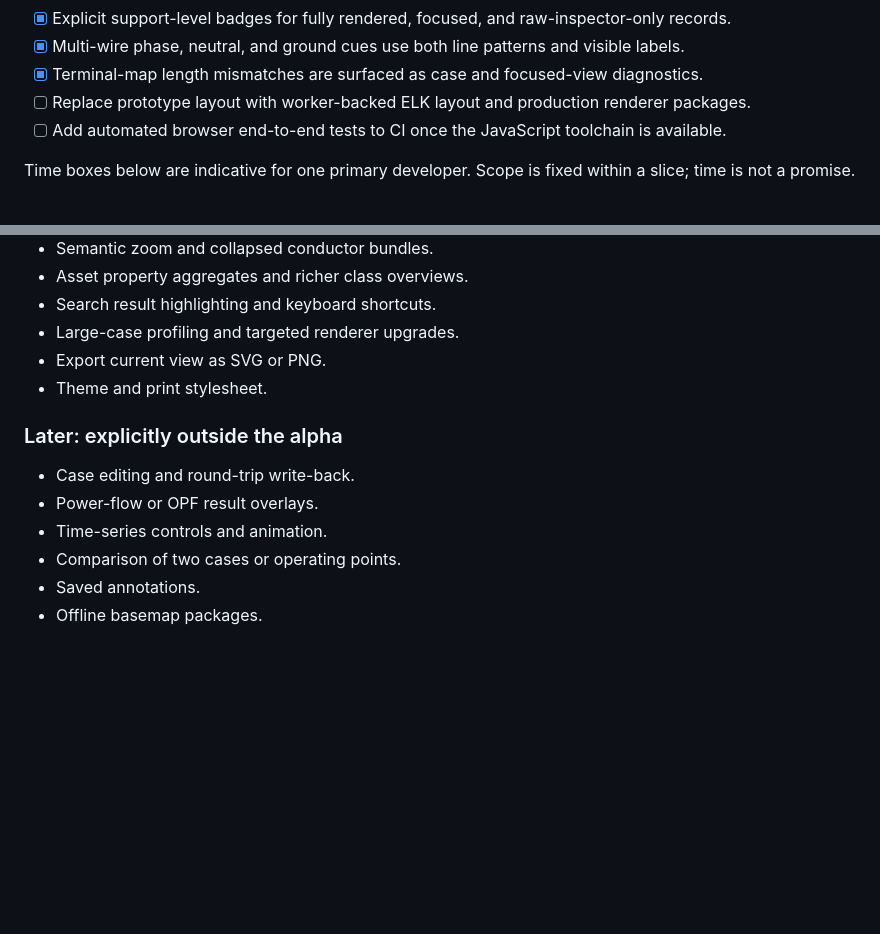
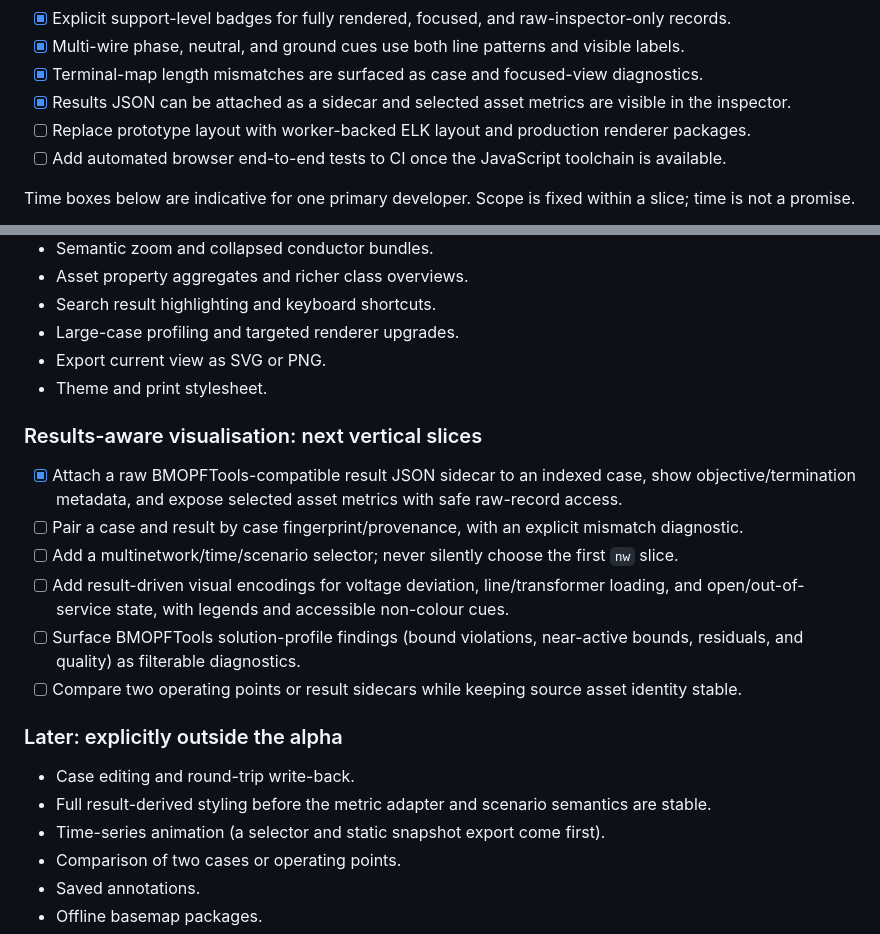
Before and after one commit to frederikgeth/DistributionNetworkPlots.jl, a Markdown page: ROADMAP.md, 2 parts joined by grey strips. Rendered like a GitHub page; blank space fills up the shorter version.

Commit message:
docs: capture prior art and results roadmap

```diff
--- a/ROADMAP.md
+++ b/ROADMAP.md
@@ -31,6 +31,7 @@ The durable system boundaries and domain invariants are defined in [ARCHITECTURE
 - [x] Explicit support-level badges for fully rendered, focused, and raw-inspector-only records.
 - [x] Multi-wire phase, neutral, and ground cues use both line patterns and visible labels.
 - [x] Terminal-map length mismatches are surfaced as case and focused-view diagnostics.
+- [x] Results JSON can be attached as a sidecar and selected asset metrics are visible in the inspector.
 - [ ] Replace prototype layout with worker-backed ELK layout and production renderer packages.
 - [ ] Add automated browser end-to-end tests to CI once the JavaScript toolchain is available.
 
@@ -399,11 +400,20 @@ A slice is done only when:
 - Export current view as SVG or PNG.
 - Theme and print stylesheet.
 
+### Results-aware visualisation: next vertical slices
+
+- [x] Attach a raw BMOPFTools-compatible result JSON sidecar to an indexed case, show objective/termination metadata, and expose selected asset metrics with safe raw-record access.
+- [ ] Pair a case and result by case fingerprint/provenance, with an explicit mismatch diagnostic.
+- [ ] Add a multinetwork/time/scenario selector; never silently choose the first `nw` slice.
+- [ ] Add result-driven visual encodings for voltage deviation, line/transformer loading, and open/out-of-service state, with legends and accessible non-colour cues.
+- [ ] Surface BMOPFTools solution-profile findings (bound violations, near-active bounds, residuals, and quality) as filterable diagnostics.
+- [ ] Compare two operating points or result sidecars while keeping source asset identity stable.
+
 ### Later: explicitly outside the alpha
 
 - Case editing and round-trip write-back.
-- Power-flow or OPF result overlays.
-- Time-series controls and animation.
+- Full result-derived styling before the metric adapter and scenario semantics are stable.
+- Time-series animation (a selector and static snapshot export come first).
 - Comparison of two cases or operating points.
 - Saved annotations.
 - Offline basemap packages.
```
Also changed, not shown: docs/PRIOR_ART.md (added, +106 -0 lines).
